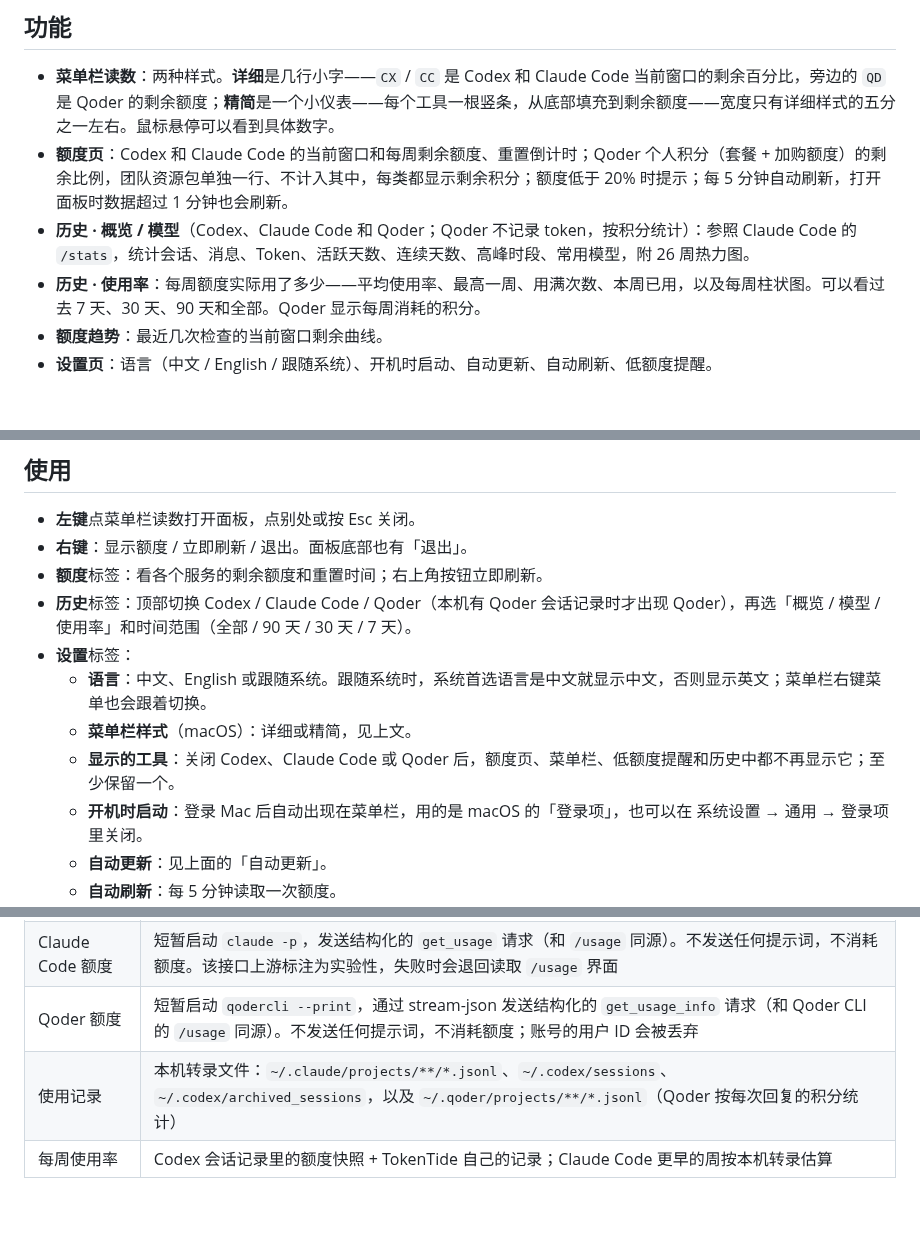
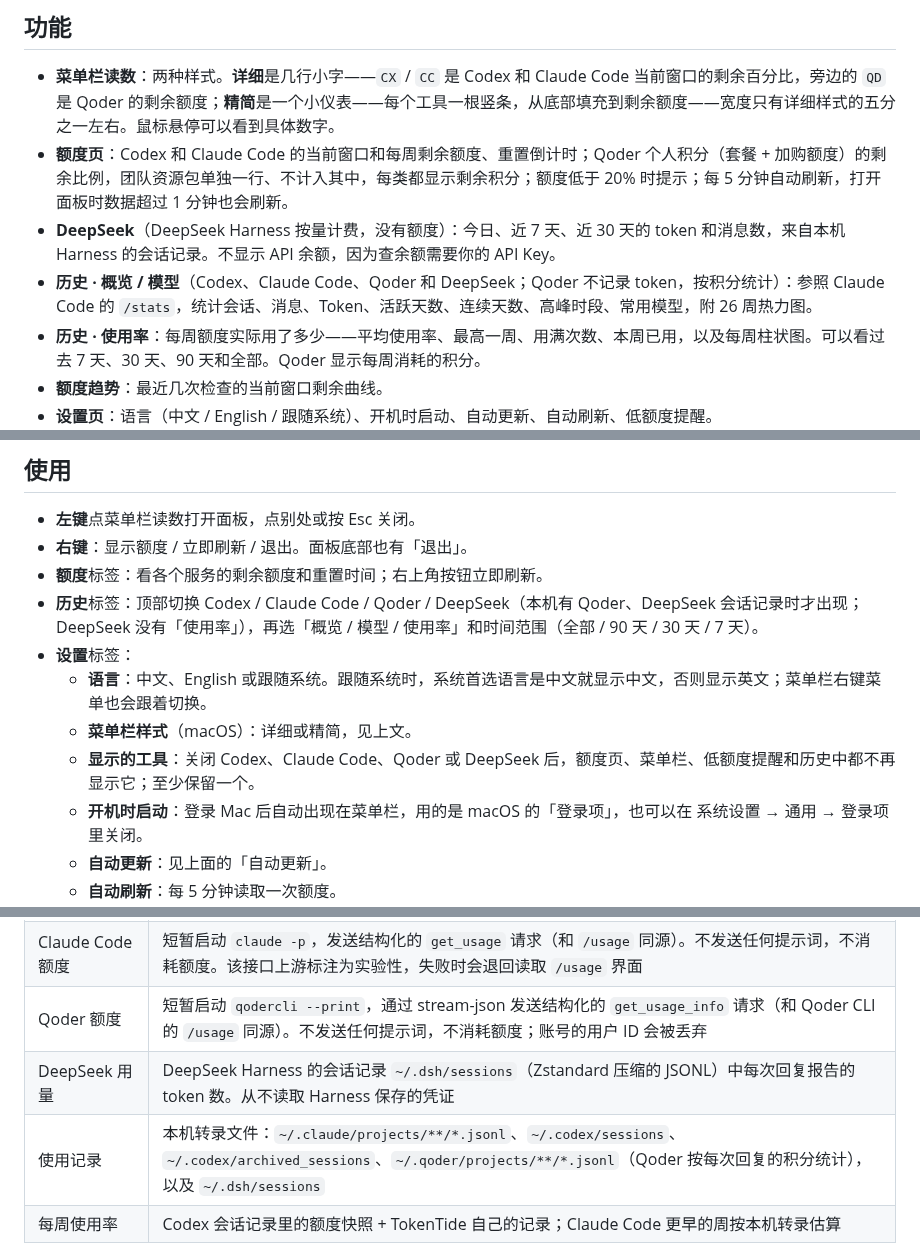
Before and after one commit to redbson/TokenTide, a Markdown page: README.zh-CN.md, 3 parts joined by grey strips. Rendered like a GitHub page; blank space fills up the shorter version.

```diff
--- a/README.zh-CN.md
+++ b/README.zh-CN.md
@@ -17,7 +17,8 @@ TokenTide 是一个 macOS 菜单栏小工具（也有 [Windows 托盘版](#windo
 
 - **菜单栏读数**：两种样式。**详细**是几行小字——`CX` / `CC` 是 Codex 和 Claude Code 当前窗口的剩余百分比，旁边的 `QD` 是 Qoder 的剩余额度；**精简**是一个小仪表——每个工具一根竖条，从底部填充到剩余额度——宽度只有详细样式的五分之一左右。鼠标悬停可以看到具体数字。
 - **额度页**：Codex 和 Claude Code 的当前窗口和每周剩余额度、重置倒计时；Qoder 个人积分（套餐 + 加购额度）的剩余比例，团队资源包单独一行、不计入其中，每类都显示剩余积分；额度低于 20% 时提示；每 5 分钟自动刷新，打开面板时数据超过 1 分钟也会刷新。
-- **历史 · 概览 / 模型**（Codex、Claude Code 和 Qoder；Qoder 不记录 token，按积分统计）：参照 Claude Code 的 `/stats`，统计会话、消息、Token、活跃天数、连续天数、高峰时段、常用模型，附 26 周热力图。
+- **DeepSeek**（DeepSeek Harness 按量计费，没有额度）：今日、近 7 天、近 30 天的 token 和消息数，来自本机 Harness 的会话记录。不显示 API 余额，因为查余额需要你的 API Key。
+- **历史 · 概览 / 模型**（Codex、Claude Code、Qoder 和 DeepSeek；Qoder 不记录 token，按积分统计）：参照 Claude Code 的 `/stats`，统计会话、消息、Token、活跃天数、连续天数、高峰时段、常用模型，附 26 周热力图。
 - **历史 · 使用率**：每周额度实际用了多少——平均使用率、最高一周、用满次数、本周已用，以及每周柱状图。可以看过去 7 天、30 天、90 天和全部。Qoder 显示每周消耗的积分。
 - **额度趋势**：最近几次检查的当前窗口剩余曲线。
 - **设置页**：语言（中文 / English / 跟随系统）、开机时启动、自动更新、自动刷新、低额度提醒。
@@ -86,11 +88,11 @@ TokenTide 也能在 Windows 10 / 11（x64）上运行：同样的面板，从任
 - **左键**点菜单栏读数打开面板，点别处或按 Esc 关闭。
 - **右键**：显示额度 / 立即刷新 / 退出。面板底部也有「退出」。
 - **额度**标签：看各个服务的剩余额度和重置时间；右上角按钮立即刷新。
-- **历史**标签：顶部切换 Codex / Claude Code / Qoder（本机有 Qoder 会话记录时才出现 Qoder），再选「概览 / 模型 / 使用率」和时间范围（全部 / 90 天 / 30 天 / 7 天）。
+- **历史**标签：顶部切换 Codex / Claude Code / Qoder / DeepSeek（本机有 Qoder、DeepSeek 会话记录时才出现；DeepSeek 没有「使用率」），再选「概览 / 模型 / 使用率」和时间范围（全部 / 90 天 / 30 天 / 7 天）。
 - **设置**标签：
   - **语言**：中文、English 或跟随系统。跟随系统时，系统首选语言是中文就显示中文，否则显示英文；菜单栏右键菜单也会跟着切换。
   - **菜单栏样式**（macOS）：详细或精简，见上文。
-  - **显示的工具**：关闭 Codex、Claude Code 或 Qoder 后，额度页、菜单栏、低额度提醒和历史中都不再显示它；至少保留一个。
+  - **显示的工具**：关闭 Codex、Claude Code、Qoder 或 DeepSeek 后，额度页、菜单栏、低额度提醒和历史中都不再显示它；至少保留一个。
   - **开机时启动**：登录 Mac 后自动出现在菜单栏，用的是 macOS 的「登录项」，也可以在 系统设置 → 通用 → 登录项 里关闭。
   - **自动更新**：见上面的「自动更新」。
   - **自动刷新**：每 5 分钟读取一次额度。
@@ -115,7 +117,8 @@ TokenTide 也能在 Windows 10 / 11（x64）上运行：同样的面板，从任
 | Codex 额度 | `codex app-server` 的 `account/rateLimits/read` |
 | Claude Code 额度 | 短暂启动 `claude -p`，发送结构化的 `get_usage` 请求（和 `/usage` 同源）。不发送任何提示词，不消耗额度。该接口上游标注为实验性，失败时会退回读取 `/usage` 界面 |
 | Qoder 额度 | 短暂启动 `qodercli --print`，通过 stream-json 发送结构化的 `get_usage_info` 请求（和 Qoder CLI 的 `/usage` 同源）。不发送任何提示词，不消耗额度；账号的用户 ID 会被丢弃 |
-| 使用记录 | 本机转录文件：`~/.claude/projects/**/*.jsonl`、`~/.codex/sessions`、`~/.codex/archived_sessions`，以及 `~/.qoder/projects/**/*.jsonl`（Qoder 按每次回复的积分统计） |
+| DeepSeek 用量 | DeepSeek Harness 的会话记录 `~/.dsh/sessions`（Zstandard 压缩的 JSONL）中每次回复报告的 token 数。从不读取 Harness 保存的凭证 |
+| 使用记录 | 本机转录文件：`~/.claude/projects/**/*.jsonl`、`~/.codex/sessions`、`~/.codex/archived_sessions`、`~/.qoder/projects/**/*.jsonl`（Qoder 按每次回复的积分统计），以及 `~/.dsh/sessions` |
 | 每周使用率 | Codex 会话记录里的额度快照 + TokenTide 自己的记录；Claude Code 更早的周按本机转录估算 |
 
 - 转录文件只统计次数、Token 数、模型名和时间，**不读取、不返回对话内容**。
```
Also changed, not shown: other parts of README.zh-CN.md (+3 -1 lines), AGENTS.md (+2 -1 lines), README.md (+9 -5 lines), public/assets/deepseek.png (added), 10 other files.
